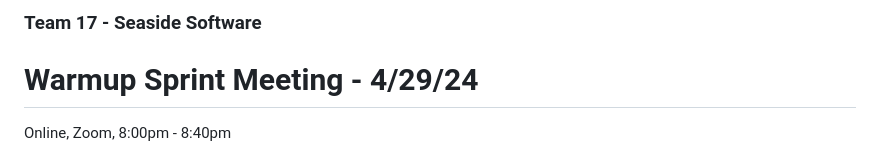
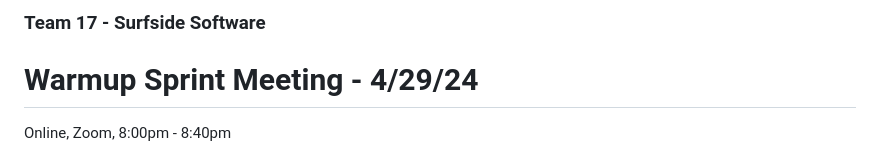
Before and after one commit to cse110-sp24-group17/cse110-sp24-group17, a Markdown page: admin/meetings/042924-sprint-0-review.md, the part around the change. GitHub-like rendering.

```diff
--- a/admin/meetings/042924-sprint-0-review.md
+++ b/admin/meetings/042924-sprint-0-review.md
@@ -1,4 +1,4 @@
-### Team 17 - Seaside Software
+### Team 17 - Surfside Software
 # Warmup Sprint Meeting - 4/29/24
 Online, Zoom, 8:00pm - 8:40pm
 
```
